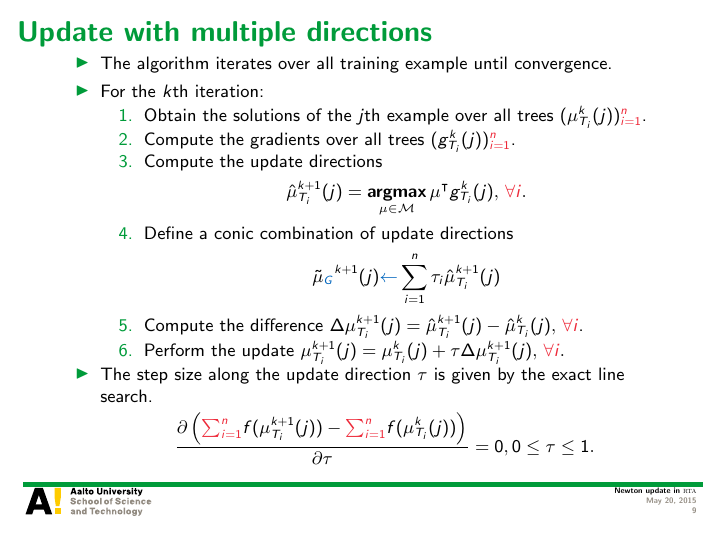
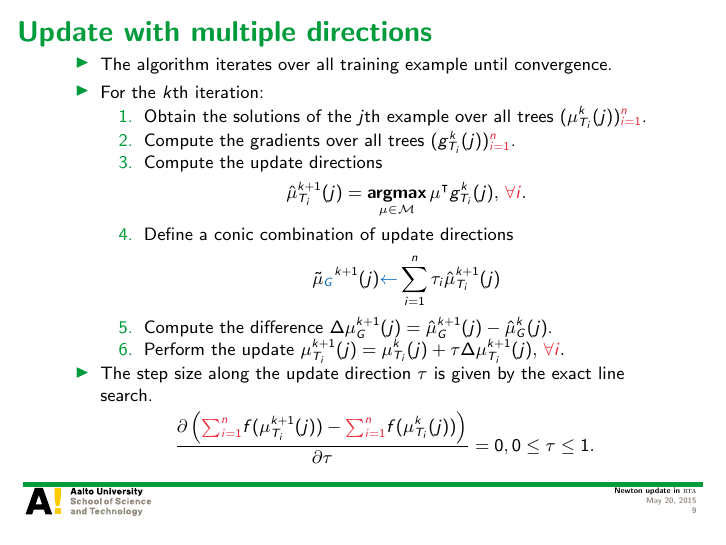
Before and after one commit to hongyusu/Posters_and_Presentations, LaTeX slides (Presentations/group_meeting_20150522/example.tex): page 9 of 10. Compiled offline with pdfLaTeX.

Commit message:
automatic commit

```diff
--- a/Presentations/group_meeting_20150522/example.tex
+++ b/Presentations/group_meeting_20150522/example.tex
@@ -212,7 +212,7 @@ Aalto University
 			\begin{align*}
 				\tilde{\vmu}_{\color{aaltoblue}G}^{k+1}(j) {\color{aaltoblue}\leftarrow} \sum_{i=1}^{n}\tau_i\hat{\vmu}_{T_i}^{k+1}(j)
 			\end{align*}
-			\item Compute the difference $\Delta\vmu_{T_i}^{k+1}(j) = \hat{\vmu}_{T_i}^{k+1}(j) - \hat{\vmu}_{T_i}^{k}(j),\,{\color{aaltored}\forall i}$.
+			\item Compute the difference $\Delta\vmu_{G}^{k+1}(j) = \hat{\vmu}_{G}^{k+1}(j) - \hat{\vmu}_{G}^{k}(j)$.
 			\item Perform the update $\vmu_{T_i}^{k+1}(j) = \vmu_{T_i}^k(j) + \tau\Delta\vmu_{T_i}^{k+1}(j),\,{\color{aaltored}\forall i}.$
 		\end{enumerate}
 		\item The step size along the update direction $\tau$ is given by the exact line search.
```
Also changed, not shown: Presentations/group_meeting_20150522/example.pdf.
